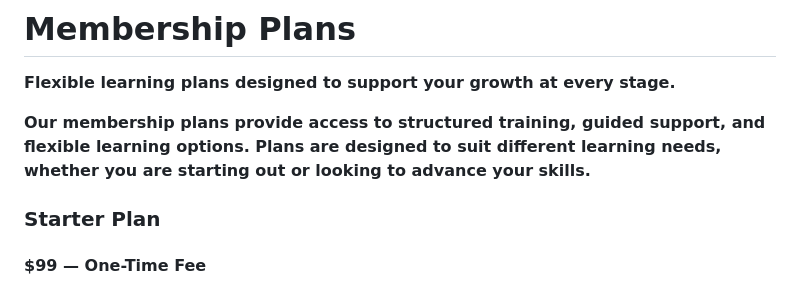
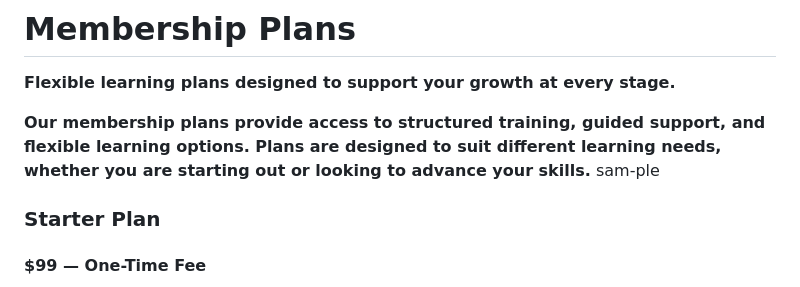
Before and after one commit to InnovatorHuzSam/ihs-website, a Markdown page: plans.md, the part around the change. Rendered like a GitHub page.

```diff
--- a/plans.md
+++ b/plans.md
@@ -5,6 +5,7 @@
 **Flexible learning plans designed to support your growth at every stage.**
 
 **Our membership plans provide access to structured training, guided support, and flexible learning options. Plans are designed to suit different learning needs, whether you are starting out or looking to advance your skills.**
+sam-ple
 
 ### Starter Plan
 
```
